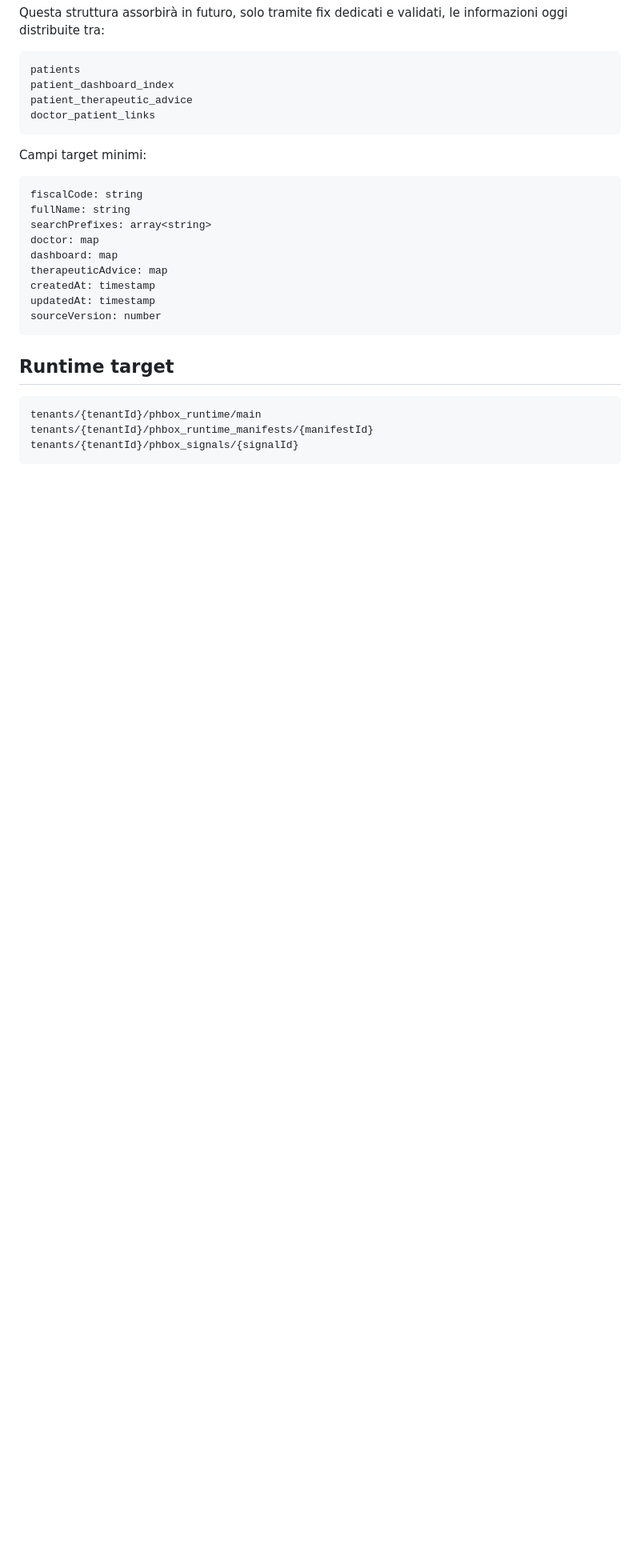
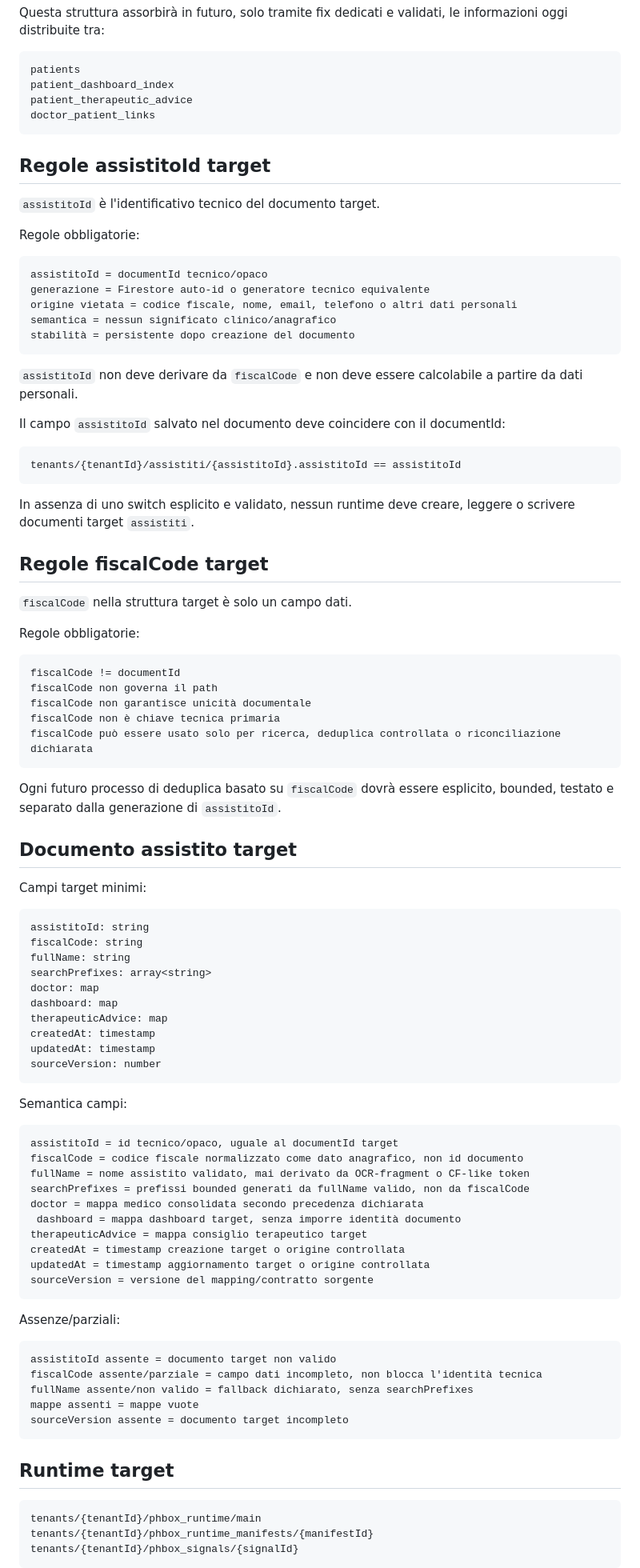
Before and after one commit to pevullo-jpg/PhBOX, a Markdown page: docs/CONTRACT_TARGET_MULTITENANT_FIRESTORE.md, the part around one of its changes. Shown at 80% size. Drawn GitHub-style; blank space fills up the shorter version.

Commit message:
Fix #212 PhBOX target assistitoId auto-generated contract

````diff
--- a/docs/CONTRACT_TARGET_MULTITENANT_FIRESTORE.md
+++ b/docs/CONTRACT_TARGET_MULTITENANT_FIRESTORE.md
@@ -113,9 +129,52 @@ patient_therapeutic_advice
 doctor_patient_links
 ```
 
+## Regole assistitoId target
+
+`assistitoId` è l'identificativo tecnico del documento target.
+
+Regole obbligatorie:
+
+```text
+assistitoId = documentId tecnico/opaco
+generazione = Firestore auto-id o generatore tecnico equivalente
+origine vietata = codice fiscale, nome, email, telefono o altri dati personali
+semantica = nessun significato clinico/anagrafico
+stabilità = persistente dopo creazione del documento
+```
+
+`assistitoId` non deve derivare da `fiscalCode` e non deve essere calcolabile a partire da dati personali.
+
+Il campo `assistitoId` salvato nel documento deve coincidere con il documentId:
+
+```text
+tenants/{tenantId}/assistiti/{assistitoId}.assistitoId == assistitoId
+```
+
+In assenza di uno switch esplicito e validato, nessun runtime deve creare, leggere o scrivere documenti target `assistiti`.
+
+## Regole fiscalCode target
+
+`fiscalCode` nella struttura target è solo un campo dati.
+
+Regole obbligatorie:
+
+```text
+fiscalCode != documentId
+fiscalCode non governa il path
+fiscalCode non garantisce unicità documentale
+fiscalCode non è chiave tecnica primaria
+fiscalCode può essere usato solo per ricerca, deduplica controllata o riconciliazione dichiarata
+```
+
+Ogni futuro processo di deduplica basato su `fiscalCode` dovrà essere esplicito, bounded, testato e separato dalla generazione di `assistitoId`.
+
+## Documento assistito target
+
 Campi target minimi:
 
 ```text
+assistitoId: string
 fiscalCode: string
 fullName: string
 searchPrefixes: array<string>
@@ -125,6 +184,31 @@ therapeuticAdvice: map
 createdAt: timestamp
 updatedAt: timestamp
 sourceVersion: number
+```
+
+Semantica campi:
+
+```text
+assistitoId = id tecnico/opaco, uguale al documentId target
+fiscalCode = codice fiscale normalizzato come dato anagrafico, non id documento
+fullName = nome assistito validato, mai derivato da OCR-fragment o CF-like token
+searchPrefixes = prefissi bounded generati da fullName valido, non da fiscalCode
+doctor = mappa medico consolidata secondo precedenza dichiarata
+ dashboard = mappa dashboard target, senza imporre identità documento
+therapeuticAdvice = mappa consiglio terapeutico target
+createdAt = timestamp creazione target o origine controllata
+updatedAt = timestamp aggiornamento target o origine controllata
+sourceVersion = versione del mapping/contratto sorgente
+```
+
+Assenze/parziali:
+
+```text
+assistitoId assente = documento target non valido
+fiscalCode assente/parziale = campo dati incompleto, non blocca l'identità tecnica
+fullName assente/non valido = fallback dichiarato, senza searchPrefixes
+mappe assenti = mappe vuote
+sourceVersion assente = documento target incompleto
 ```
 
 ## Runtime target
````
Also changed, not shown: other parts of docs/CONTRACT_TARGET_MULTITENANT_FIRESTORE.md (+27 -2 lines).
